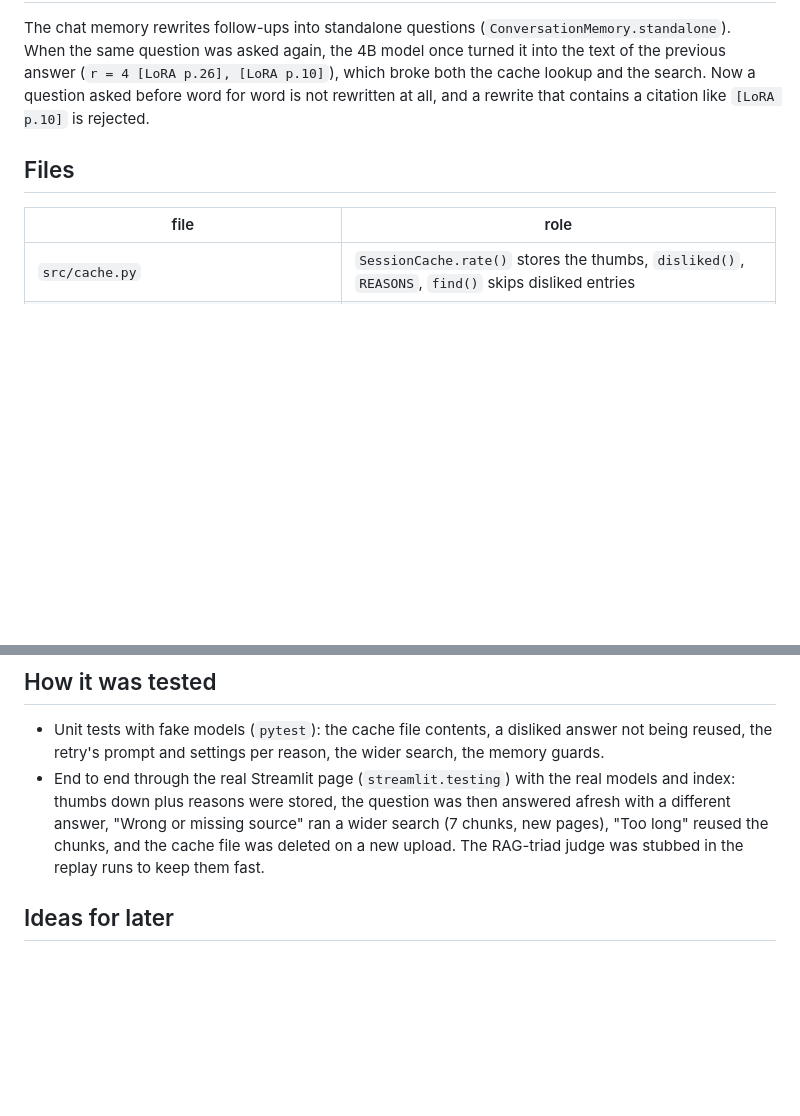
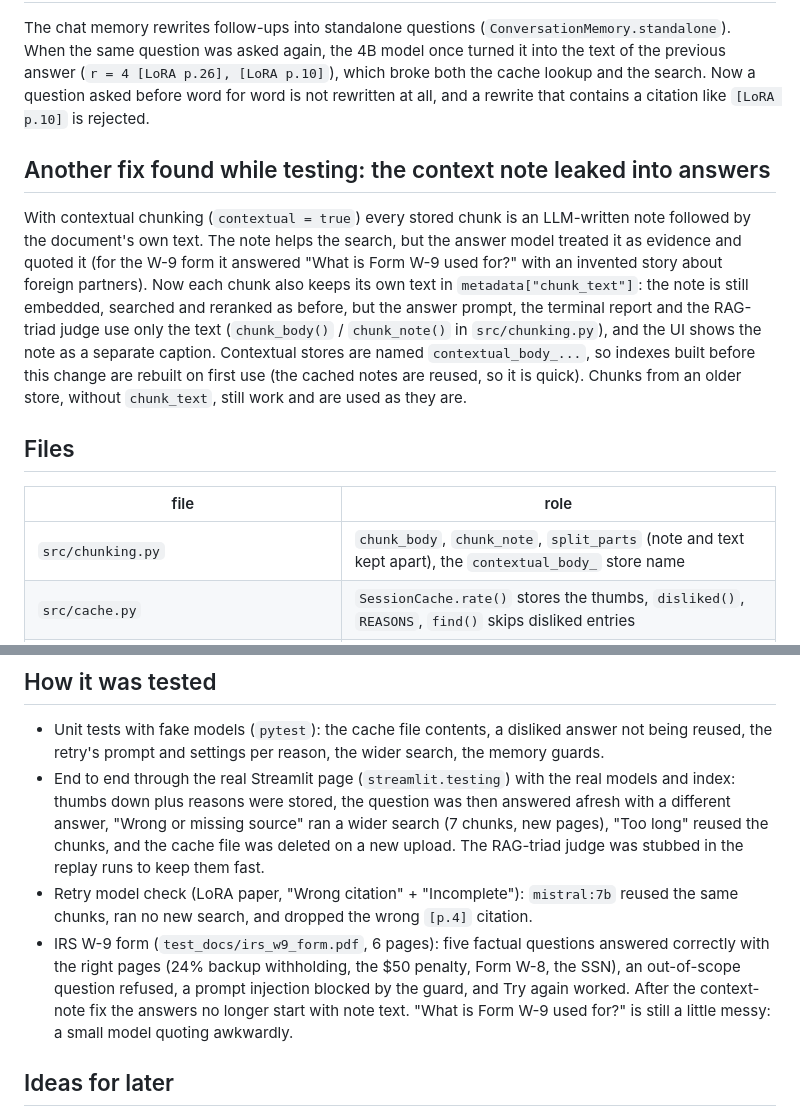
Before and after one commit to janarddansarkar/RAGFORGE, a Markdown page: specs_md/user_feedback.md, 2 parts joined by grey strips. GitHub-like rendering; blank space fills up the shorter version.

Commit message:
user_feedback doc: context-note fix, retry-model check and W-9 test
Co-Authored-By: Claude Sonnet 5.5 <noreply@anthropic.com>

```diff
--- a/specs_md/user_feedback.md
+++ b/specs_md/user_feedback.md
@@ -93,10 +93,22 @@ question was asked again, the 4B model once turned it into the text of the previ
 (`r = 4 [LoRA p.26], [LoRA p.10]`), which broke both the cache lookup and the search. Now a question asked before
 word for word is not rewritten at all, and a rewrite that contains a citation like `[LoRA p.10]` is rejected.
 
+## Another fix found while testing: the context note leaked into answers
+
+With contextual chunking (`contextual = true`) every stored chunk is an LLM-written note followed by the document's
+own text. The note helps the search, but the answer model treated it as evidence and quoted it (for the W-9 form it
+answered "What is Form W-9 used for?" with an invented story about foreign partners). Now each chunk also keeps its
+own text in `metadata["chunk_text"]`: the note is still embedded, searched and reranked as before, but the answer
+prompt, the terminal report and the RAG-triad judge use only the text (`chunk_body()` / `chunk_note()` in
+`src/chunking.py`), and the UI shows the note as a separate caption. Contextual stores are named
+`contextual_body_...`, so indexes built before this change are rebuilt on first use (the cached notes are reused, so
+it is quick). Chunks from an older store, without `chunk_text`, still work and are used as they are.
+
 ## Files
 
 | file | role |
 |---|---|
+| `src/chunking.py` | `chunk_body`, `chunk_note`, `split_parts` (note and text kept apart), the `contextual_body_` store name |
 | `src/cache.py` | `SessionCache.rate()` stores the thumbs, `disliked()`, `REASONS`, `find()` skips disliked entries |
 | `src/generator.py` | `retry_stream`, `retry_llm`, `RETRY_NOTES`, `RETRIEVAL_REASONS`, `build_prompt(..., extra)` |
 | `src/retriever.py` | `retrieve_wider` |
@@ -124,6 +136,12 @@ word for word is not rewritten at all, and a rewrite that contains a citation li
   reasons were stored, the question was then answered afresh with a different answer, "Wrong or missing source" ran a
   wider search (7 chunks, new pages), "Too long" reused the chunks, and the cache file was deleted on a new upload.
   The RAG-triad judge was stubbed in the replay runs to keep them fast.
+- Retry model check (LoRA paper, "Wrong citation" + "Incomplete"): `mistral:7b` reused the same chunks, ran no new
+  search, and dropped the wrong `[p.4]` citation.
+- IRS W-9 form (`test_docs/irs_w9_form.pdf`, 6 pages): five factual questions answered correctly with the right
+  pages (24% backup withholding, the $50 penalty, Form W-8, the SSN), an out-of-scope question refused, a prompt
+  injection blocked by the guard, and Try again worked. After the context-note fix the answers no longer start with
+  note text. "What is Form W-9 used for?" is still a little messy: a small model quoting awkwardly.
 
 ## Ideas for later
 
```
